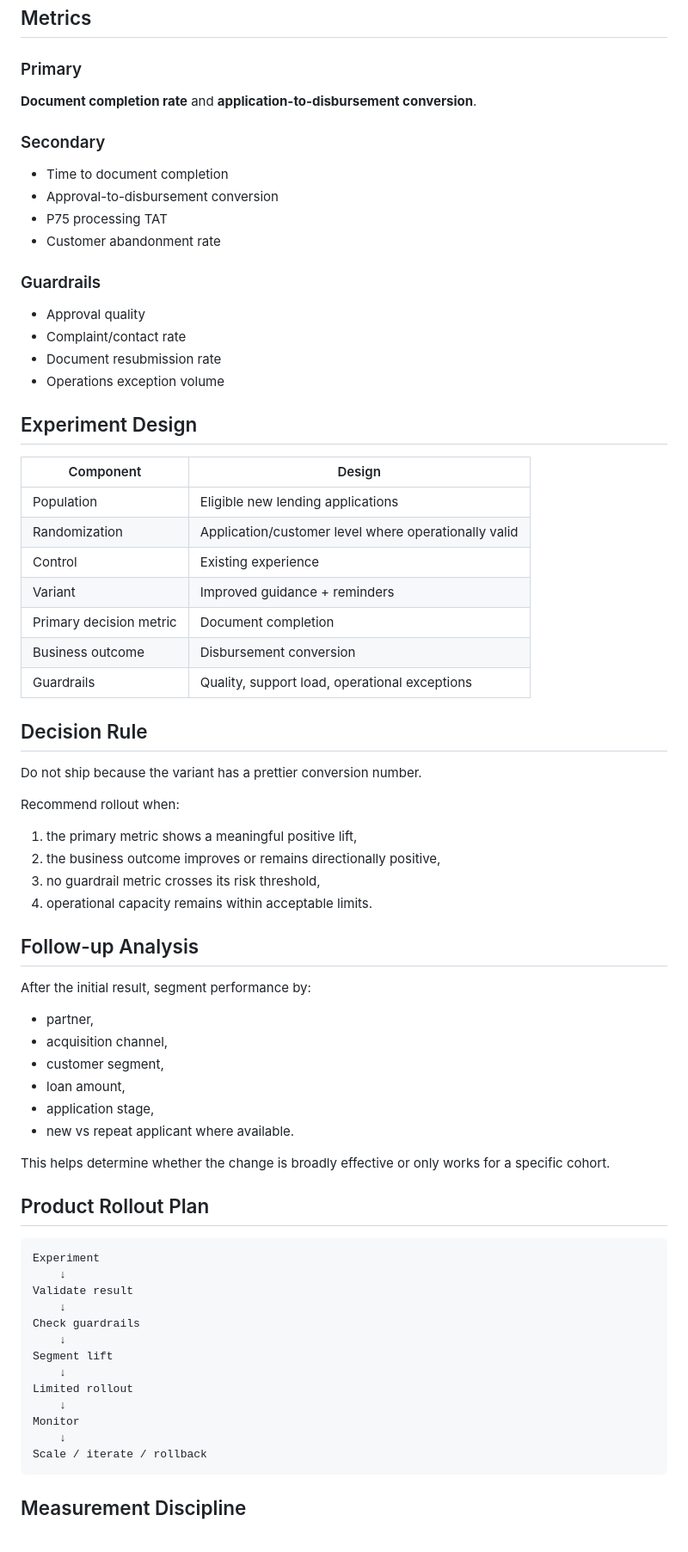
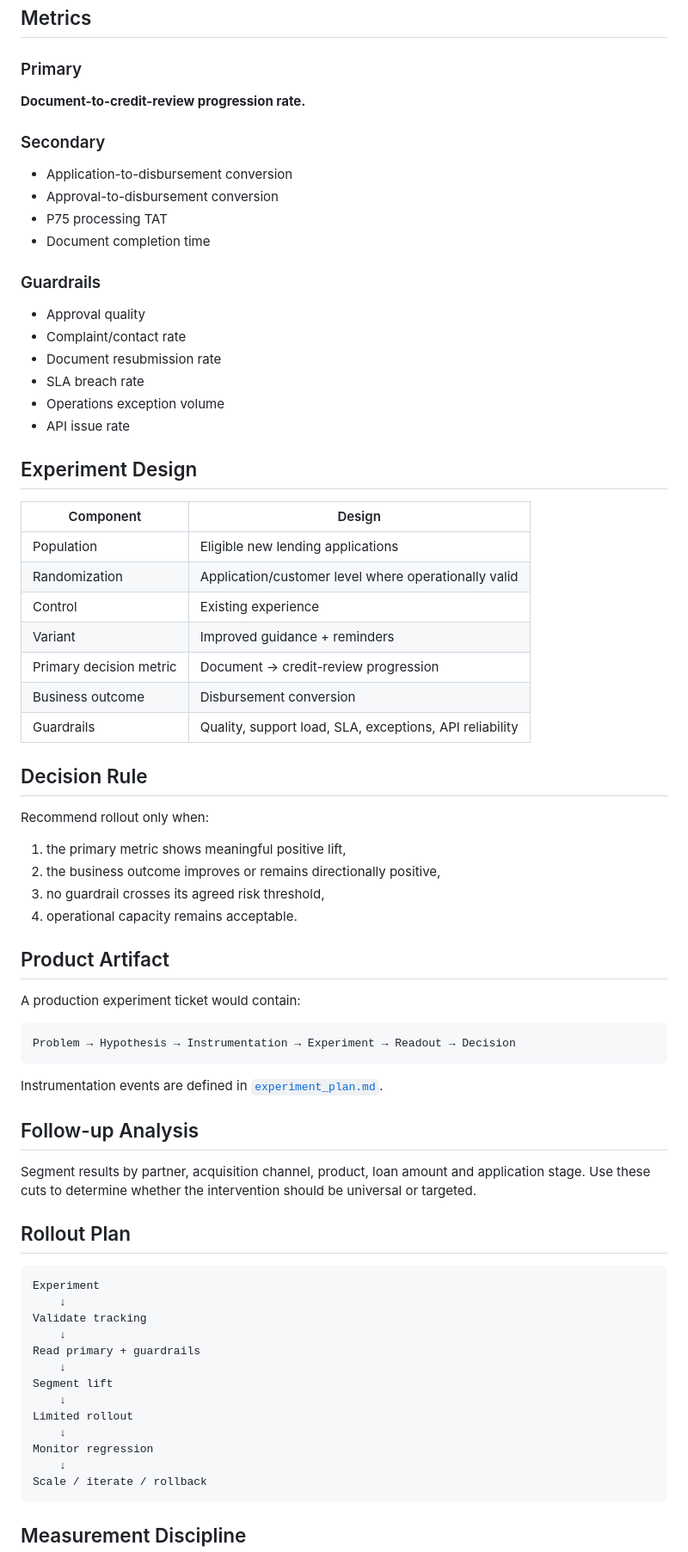
Before and after one commit to praj-debug/fintech-product-analytics, a Markdown page: projects/05-lending-conversion-experiment/README.md, the part around one of its changes. Shown at 86% size. Rendered like a GitHub page.

Commit message:
Quantify conversion experiment

````diff
--- a/projects/05-lending-conversion-experiment/README.md
+++ b/projects/05-lending-conversion-experiment/README.md
@@ -26,19 +24,21 @@ Current document collection and status communication.
 ## Metrics
 
 ### Primary
-**Document completion rate** and **application-to-disbursement conversion**.
+**Document-to-credit-review progression rate.**
 
 ### Secondary
-- Time to document completion
+- Application-to-disbursement conversion
 - Approval-to-disbursement conversion
 - P75 processing TAT
-- Customer abandonment rate
+- Document completion time
 
 ### Guardrails
 - Approval quality
 - Complaint/contact rate
 - Document resubmission rate
+- SLA breach rate
 - Operations exception volume
+- API issue rate
 
 ## Experiment Design
 
@@ -48,48 +48,47 @@ Current document collection and status communication.
 | Randomization | Application/customer level where operationally valid |
 | Control | Existing experience |
 | Variant | Improved guidance + reminders |
-| Primary decision metric | Document completion |
+| Primary decision metric | Document → credit-review progression |
 | Business outcome | Disbursement conversion |
-| Guardrails | Quality, support load, operational exceptions |
+| Guardrails | Quality, support load, SLA, exceptions, API reliability |
 
 ## Decision Rule
 
-Do not ship because the variant has a prettier conversion number.
+Recommend rollout only when:
 
-Recommend rollout when:
+1. the primary metric shows meaningful positive lift,
+2. the business outcome improves or remains directionally positive,
+3. no guardrail crosses its agreed risk threshold,
+4. operational capacity remains acceptable.
 
-1. the primary metric shows a meaningful positive lift,
-2. the business outcome improves or remains directionally positive,
-3. no guardrail metric crosses its risk threshold,
-4. operational capacity remains within acceptable limits.
+## Product Artifact
+
+A production experiment ticket would contain:
+
+```text
+Problem → Hypothesis → Instrumentation → Experiment → Readout → Decision
+```
+
+Instrumentation events are defined in [`experiment_plan.md`](experiment_plan.md).
 
 ## Follow-up Analysis
 
-After the initial result, segment performance by:
+Segment results by partner, acquisition channel, product, loan amount and application stage. Use these cuts to determine whether the intervention should be universal or targeted.
 
-- partner,
-- acquisition channel,
-- customer segment,
-- loan amount,
-- application stage,
-- new vs repeat applicant where available.
-
-This helps determine whether the change is broadly effective or only works for a specific cohort.
-
-## Product Rollout Plan
+## Rollout Plan
 
 ```text
 Experiment
     ↓
-Validate result
+Validate tracking
     ↓
-Check guardrails
+Read primary + guardrails
     ↓
 Segment lift
     ↓
 Limited rollout
     ↓
-Monitor
+Monitor regression
     ↓
 Scale / iterate / rollback
 ```
````
Also changed, not shown: other parts of projects/05-lending-conversion-experiment/README.md (+6 -10 lines).
